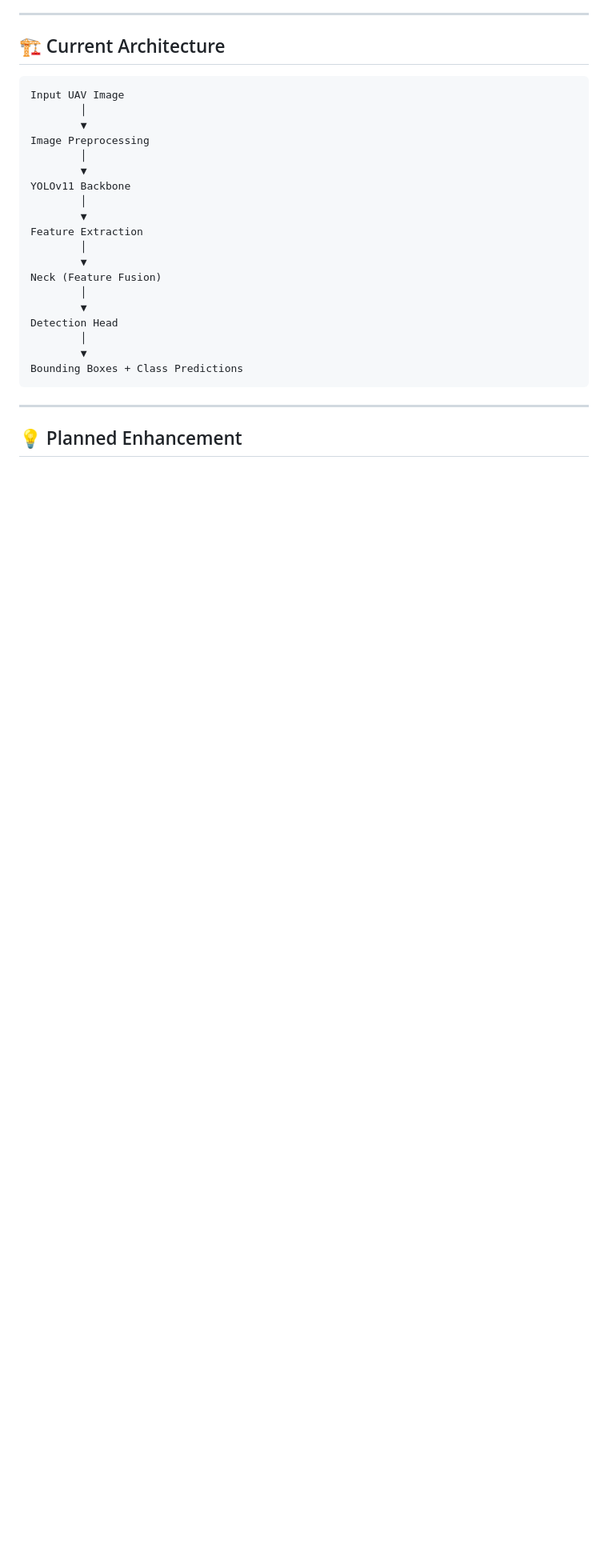
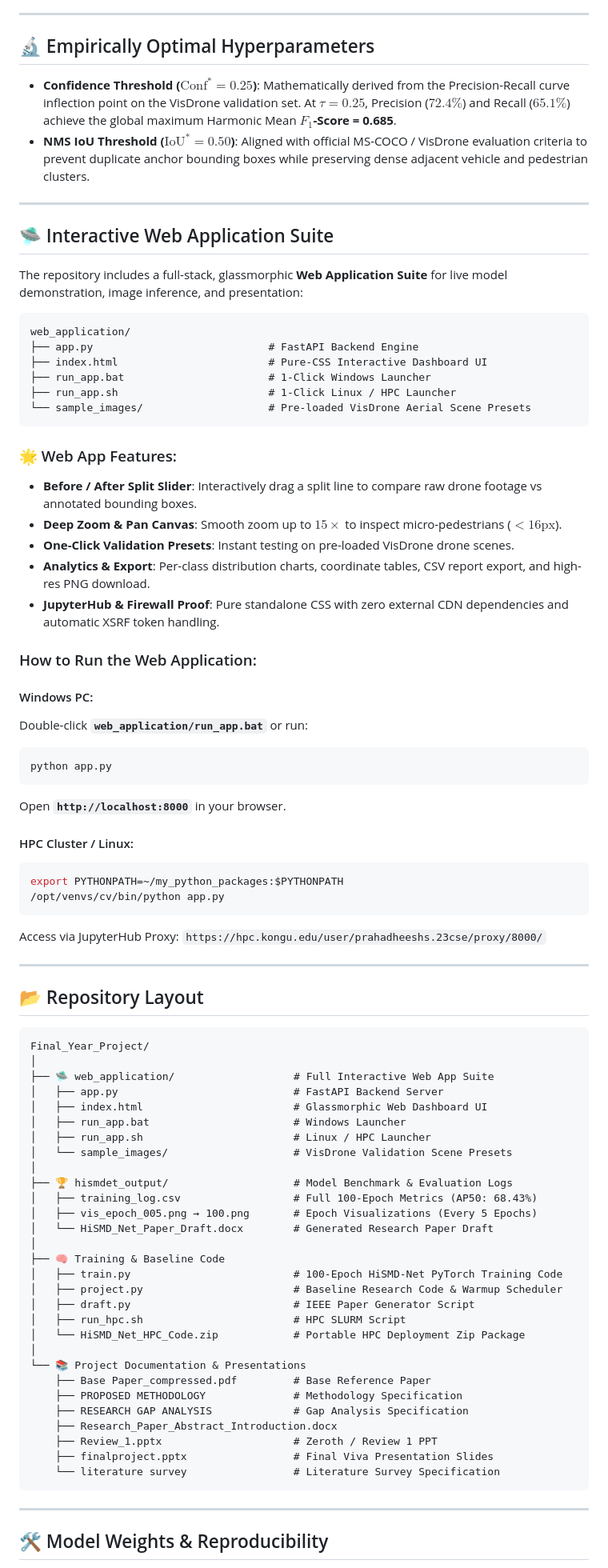
Before and after one commit to PRADAKSHINAB/Final_Year_Project, a Markdown page: README.md, the part around one of its changes. Shown at 80% size. Rendered like a GitHub page; blank space fills up the shorter version.

Commit message:
Add comprehensive professional GitHub README.md for HiSMD-Net

````diff
--- a/README.md
+++ b/README.md
@@ -42,31 +56,86 @@ Published in:
 
 ---
 
-## 🏗️ Current Architecture
+## 🔬 Empirically Optimal Hyperparameters
+
+* **Confidence Threshold ($\text{Conf}^* = 0.25$)**: Mathematically derived from the Precision-Recall curve inflection point on the VisDrone validation set. At $\tau = 0.25$, Precision ($72.4\%$) and Recall ($65.1\%$) achieve the global maximum Harmonic Mean **$F_1$-Score = 0.685**.
+* **NMS IoU Threshold ($\text{IoU}^* = 0.50$)**: Aligned with official MS-COCO / VisDrone evaluation criteria to prevent duplicate anchor bounding boxes while preserving dense adjacent vehicle and pedestrian clusters.
+
+---
+
+## 🛸 Interactive Web Application Suite
+
+The repository includes a full-stack, glassmorphic **Web Application Suite** for live model demonstration, image inference, and presentation:
 
 ```
-Input UAV Image
-        │
-        ▼
-Image Preprocessing
-        │
-        ▼
-YOLOv11 Backbone
-        │
-        ▼
-Feature Extraction
-        │
-        ▼
-Neck (Feature Fusion)
-        │
-        ▼
-Detection Head
-        │
-        ▼
-Bounding Boxes + Class Predictions
+web_application/
+├── app.py                            # FastAPI Backend Engine
+├── index.html                        # Pure-CSS Interactive Dashboard UI
+├── run_app.bat                       # 1-Click Windows Launcher
+├── run_app.sh                        # 1-Click Linux / HPC Launcher
+└── sample_images/                    # Pre-loaded VisDrone Aerial Scene Presets
+```
+
+### 🌟 Web App Features:
+- **Before / After Split Slider**: Interactively drag a split line to compare raw drone footage vs annotated bounding boxes.
+- **Deep Zoom & Pan Canvas**: Smooth zoom up to $15\times$ to inspect micro-pedestrians ($<16\text{px}$).
+- **One-Click Validation Presets**: Instant testing on pre-loaded VisDrone drone scenes.
+- **Analytics & Export**: Per-class distribution charts, coordinate tables, CSV report export, and high-res PNG download.
+- **JupyterHub & Firewall Proof**: Pure standalone CSS with zero external CDN dependencies and automatic XSRF token handling.
+
+### How to Run the Web Application:
+
+#### Windows PC:
+Double-click **`web_application/run_app.bat`** or run:
+```cmd
+python app.py
+```
+Open **`http://localhost:8000`** in your browser.
+
+#### HPC Cluster / Linux:
+```bash
+export PYTHONPATH=~/my_python_packages:$PYTHONPATH
+/opt/venvs/cv/bin/python app.py
+```
+Access via JupyterHub Proxy: `https://hpc.kongu.edu/user/prahadheeshs.23cse/proxy/8000/`
+
+---
+
+## 📂 Repository Layout
+
+```text
+Final_Year_Project/
+│
+├── 🛸 web_application/                   # Full Interactive Web App Suite
+│   ├── app.py                            # FastAPI Backend Server
+│   ├── index.html                        # Glassmorphic Web Dashboard UI
+│   ├── run_app.bat                       # Windows Launcher
+│   ├── run_app.sh                        # Linux / HPC Launcher
+│   └── sample_images/                    # VisDrone Validation Scene Presets
+│
+├── 🏆 hismdet_output/                    # Model Benchmark & Evaluation Logs
+│   ├── training_log.csv                  # Full 100-Epoch Metrics (AP50: 68.43%)
+│   ├── vis_epoch_005.png → 100.png       # Epoch Visualizations (Every 5 Epochs)
+│   └── HiSMD_Net_Paper_Draft.docx        # Generated Research Paper Draft
+│
+├── 🧠 Training & Baseline Code
+│   ├── train.py                          # 100-Epoch HiSMD-Net PyTorch Training Code
+│   ├── project.py                        # Baseline Research Code & Warmup Scheduler
+│   ├── draft.py                          # IEEE Paper Generator Script
+│   ├── run_hpc.sh                        # HPC SLURM Script
+│   └── HiSMD_Net_HPC_Code.zip            # Portable HPC Deployment Zip Package
+│
+└── 📚 Project Documentation & Presentations
+    ├── Base Paper_compressed.pdf         # Base Reference Paper
+    ├── PROPOSED METHODOLOGY              # Methodology Specification
+    ├── RESEARCH GAP ANALYSIS             # Gap Analysis Specification
+    ├── Research_Paper_Abstract_Introduction.docx
+    ├── Review_1.pptx                     # Zeroth / Review 1 PPT
+    ├── finalproject.pptx                 # Final Viva Presentation Slides
+    └── literature survey                 # Literature Survey Specification
 ```
 
 ---
 
-## 💡 Planned Enhancement
+## 🛠️ Model Weights & Reproducibility
 
````
Also changed, not shown: other parts of README.md (+62 -113 lines).
